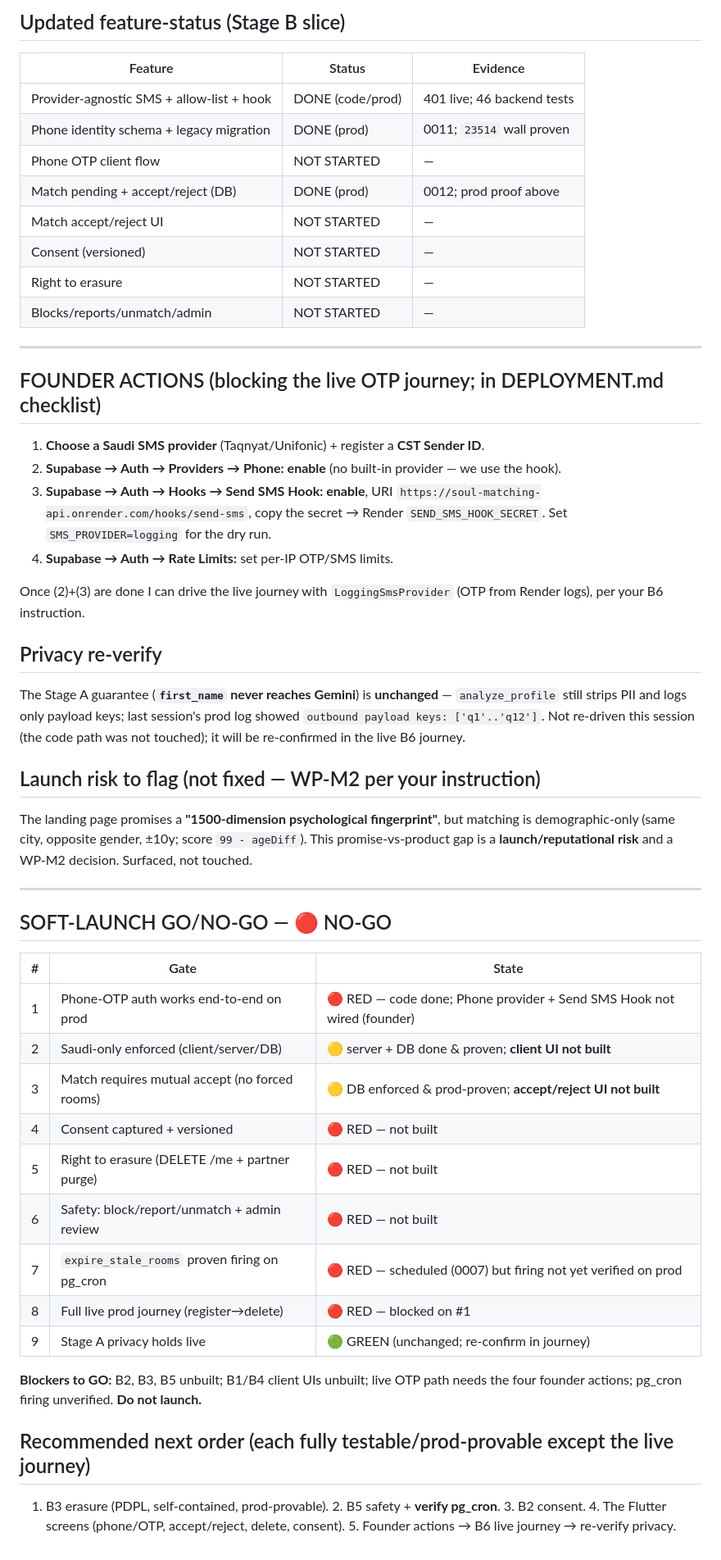
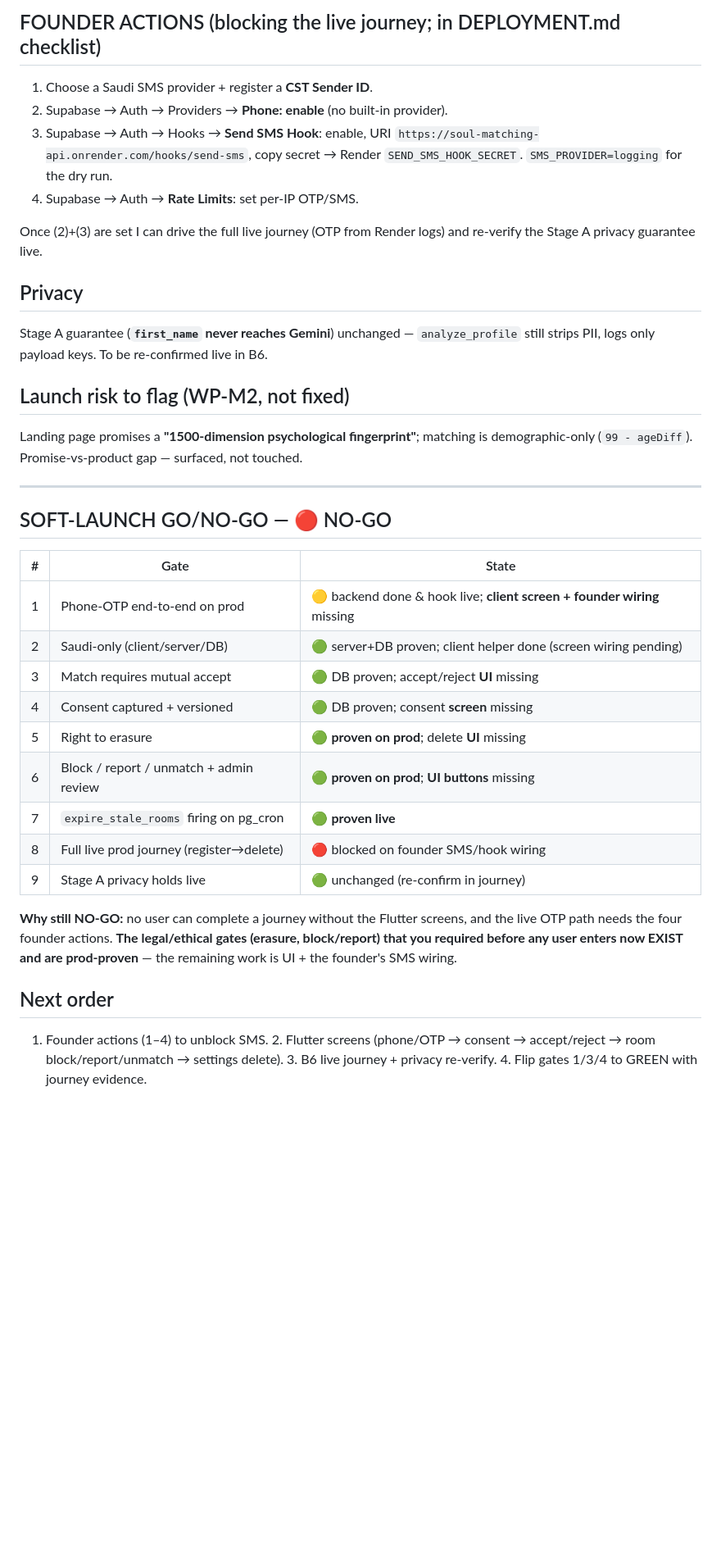
Before and after one commit to abusaleh34/soul-matching-platform, a Markdown page: WP-M0-STAGE-B-REPORT.md, the part around one of its changes. Shown at 82% size. Rendered like a GitHub page; blank space fills up the shorter version.

```diff
--- a/WP-M0-STAGE-B-REPORT.md
+++ b/WP-M0-STAGE-B-REPORT.md
@@ -72,41 +52,22 @@ spreading thin and faking completion across all six.
 
-## Updated feature-status (Stage B slice)
+## FOUNDER ACTIONS (blocking the live journey; in DEPLOYMENT.md checklist)
+1. Choose a Saudi SMS provider + register a **CST Sender ID**.
+2. Supabase → Auth → Providers → **Phone: enable** (no built-in provider).
+3. Supabase → Auth → Hooks → **Send SMS Hook**: enable, URI
+   `https://soul-matching-api.onrender.com/hooks/send-sms`, copy secret → Render
+   `SEND_SMS_HOOK_SECRET`. `SMS_PROVIDER=logging` for the dry run.
+4. Supabase → Auth → **Rate Limits**: set per-IP OTP/SMS.
 
-| Feature | Status | Evidence |
-|---|---|---|
-| Provider-agnostic SMS + allow-list + hook | DONE (code/prod) | 401 live; 46 backend tests |
-| Phone identity schema + legacy migration | DONE (prod) | 0011; `23514` wall proven |
-| Phone OTP client flow | NOT STARTED | — |
-| Match pending + accept/reject (DB) | DONE (prod) | 0012; prod proof above |
-| Match accept/reject UI | NOT STARTED | — |
-| Consent (versioned) | NOT STARTED | — |
-| Right to erasure | NOT STARTED | — |
-| Blocks/reports/unmatch/admin | NOT STARTED | — |
+Once (2)+(3) are set I can drive the full live journey (OTP from Render logs) and
+re-verify the Stage A privacy guarantee live.
 
----
+## Privacy
+Stage A guarantee (**`first_name` never reaches Gemini**) unchanged — `analyze_profile`
+still strips PII, logs only payload keys. To be re-confirmed live in B6.
 
-## FOUNDER ACTIONS (blocking the live OTP journey; in DEPLOYMENT.md checklist)
-1. **Choose a Saudi SMS provider** (Taqnyat/Unifonic) + register a **CST Sender ID**.
-2. **Supabase → Auth → Providers → Phone: enable** (no built-in provider — we use the hook).
-3. **Supabase → Auth → Hooks → Send SMS Hook: enable**, URI
-   `https://soul-matching-api.onrender.com/hooks/send-sms`, copy the secret →
-   Render `SEND_SMS_HOOK_SECRET`. Set `SMS_PROVIDER=logging` for the dry run.
-4. **Supabase → Auth → Rate Limits:** set per-IP OTP/SMS limits.
-
-Once (2)+(3) are done I can drive the live journey with `LoggingSmsProvider`
-(OTP from Render logs), per your B6 instruction.
-
-## Privacy re-verify
-The Stage A guarantee (**`first_name` never reaches Gemini**) is **unchanged** —
-`analyze_profile` still strips PII and logs only payload keys; last session's prod
-log showed `outbound payload keys: ['q1'..'q12']`. Not re-driven this session (the
-code path was not touched); it will be re-confirmed in the live B6 journey.
-
-## Launch risk to flag (not fixed — WP-M2 per your instruction)
-The landing page promises a **"1500-dimension psychological fingerprint"**, but
-matching is demographic-only (same city, opposite gender, ±10y; score
-`99 - ageDiff`). This promise-vs-product gap is a **launch/reputational risk** and
-a WP-M2 decision. Surfaced, not touched.
+## Launch risk to flag (WP-M2, not fixed)
+Landing page promises a **"1500-dimension psychological fingerprint"**; matching
+is demographic-only (`99 - ageDiff`). Promise-vs-product gap — surfaced, not touched.
 
 ---
 
@@ -114,20 +75,22 @@ a WP-M2 decision. Surfaced, not touched.
 
 | # | Gate | State |
 |---|---|---|
-| 1 | Phone-OTP auth works end-to-end on prod | 🔴 RED — code done; Phone provider + Send SMS Hook not wired (founder) |
-| 2 | Saudi-only enforced (client/server/DB) | 🟡 server + DB done & proven; **client UI not built** |
-| 3 | Match requires mutual accept (no forced rooms) | 🟡 DB enforced & prod-proven; **accept/reject UI not built** |
-| 4 | Consent captured + versioned | 🔴 RED — not built |
-| 5 | Right to erasure (DELETE /me + partner purge) | 🔴 RED — not built |
-| 6 | Safety: block/report/unmatch + admin review | 🔴 RED — not built |
-| 7 | `expire_stale_rooms` proven firing on pg_cron | 🔴 RED — scheduled (0007) but firing not yet verified on prod |
-| 8 | Full live prod journey (register→delete) | 🔴 RED — blocked on #1 |
-| 9 | Stage A privacy holds live | 🟢 GREEN (unchanged; re-confirm in journey) |
+| 1 | Phone-OTP end-to-end on prod | 🟡 backend done & hook live; **client screen + founder wiring** missing |
+| 2 | Saudi-only (client/server/DB) | 🟢 server+DB proven; client helper done (screen wiring pending) |
+| 3 | Match requires mutual accept | 🟢 DB proven; accept/reject **UI** missing |
+| 4 | Consent captured + versioned | 🟢 DB proven; consent **screen** missing |
+| 5 | Right to erasure | 🟢 **proven on prod**; delete **UI** missing |
+| 6 | Block / report / unmatch + admin review | 🟢 **proven on prod**; **UI buttons** missing |
+| 7 | `expire_stale_rooms` firing on pg_cron | 🟢 **proven live** |
+| 8 | Full live prod journey (register→delete) | 🔴 blocked on founder SMS/hook wiring |
+| 9 | Stage A privacy holds live | 🟢 unchanged (re-confirm in journey) |
 
-**Blockers to GO:** B2, B3, B5 unbuilt; B1/B4 client UIs unbuilt; live OTP path
-needs the four founder actions; pg_cron firing unverified. **Do not launch.**
+**Why still NO-GO:** no user can complete a journey without the Flutter screens,
+and the live OTP path needs the four founder actions. **The legal/ethical gates
+(erasure, block/report) that you required before any user enters now EXIST and
+are prod-proven** — the remaining work is UI + the founder's SMS wiring.
 
-## Recommended next order (each fully testable/prod-provable except the live journey)
-1. B3 erasure (PDPL, self-contained, prod-provable). 2. B5 safety + **verify
-pg_cron**. 3. B2 consent. 4. The Flutter screens (phone/OTP, accept/reject,
-delete, consent). 5. Founder actions → B6 live journey → re-verify privacy.
+## Next order
+1. Founder actions (1–4) to unblock SMS. 2. Flutter screens (phone/OTP → consent
+→ accept/reject → room block/report/unmatch → settings delete). 3. B6 live
+journey + privacy re-verify. 4. Flip gates 1/3/4 to GREEN with journey evidence.
```
Also changed, not shown: other parts of WP-M0-STAGE-B-REPORT.md (+38 -58 lines).
